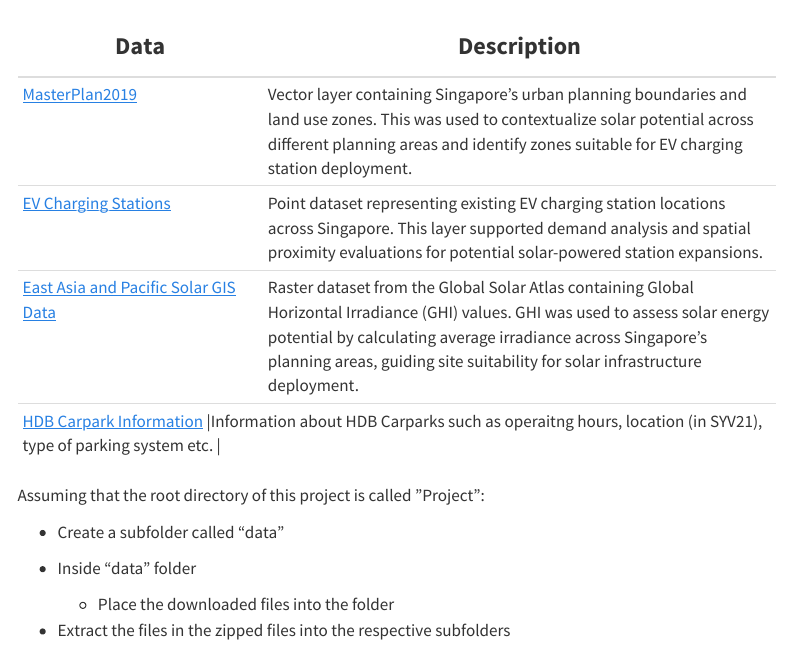
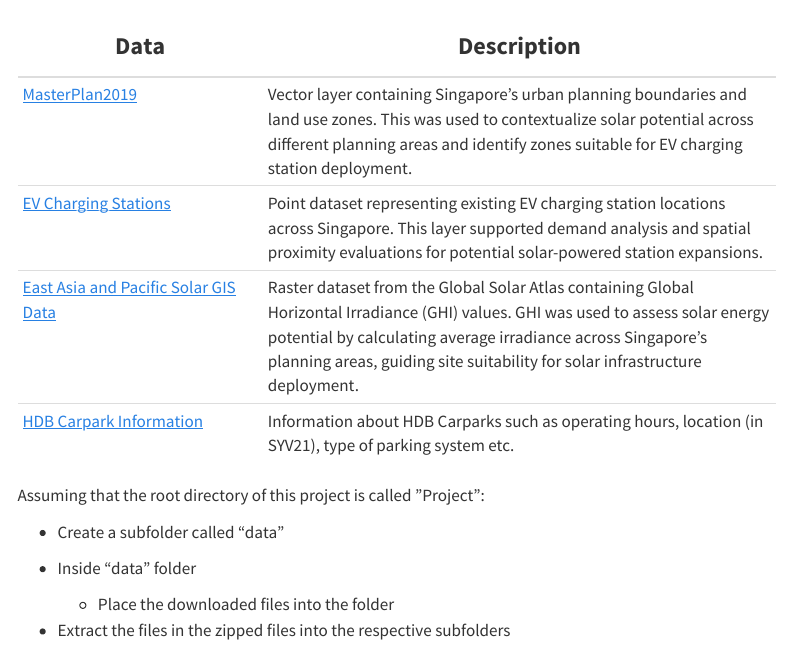
Before and after one commit to moon1610/SMT201-GISProject_Group-4, a Quarto document (Data Source.qmd): the page in a window 1100 px wide, from 70 px down. Rendered offline with R 4.5, knitr and Pandoc in place of Quarto, with nearby package versions; menus at the side of the page are left out.

Commit message:
christle's updates

```diff
--- a/Data Source.qmd
+++ b/Data Source.qmd
@@ -12,7 +12,7 @@
 +----------------------------------------------------------------------------------------------------------------------------------+-----------------------------------------------------------------------------------------------------------------------------------------------------------------------------------------------------------------------------------------------------------------------------------+
 | [East Asia and Pacific Solar GIS Data](https://solargis.com/resources/free-maps-and-gis-data)                                    | Raster dataset from the Global Solar Atlas containing Global Horizontal Irradiance (GHI) values. GHI was used to assess solar energy potential by calculating average irradiance across Singapore’s planning areas, guiding site suitability for solar infrastructure deployment. |
 +----------------------------------------------------------------------------------------------------------------------------------+-----------------------------------------------------------------------------------------------------------------------------------------------------------------------------------------------------------------------------------------------------------------------------------+
-| [HDB Carpark Information](https://data.gov.sg/datasets/d_23f946fa557947f93a8043bbef41dd09/view)                                    |Information about HDB Carparks such as operaitng hours, location (in SYV21), type of parking system etc.  |
+| [HDB Carpark Information](https://data.gov.sg/datasets/d_23f946fa557947f93a8043bbef41dd09/view)                                  | Information about HDB Carparks such as operating hours, location (in SYV21), type of parking system etc.                                                                                                                                                                          |
 +----------------------------------------------------------------------------------------------------------------------------------+-----------------------------------------------------------------------------------------------------------------------------------------------------------------------------------------------------------------------------------------------------------------------------------+
 
 Assuming that the root directory of this project is called ”Project”:
```
Also changed, not shown: 2 other files.
